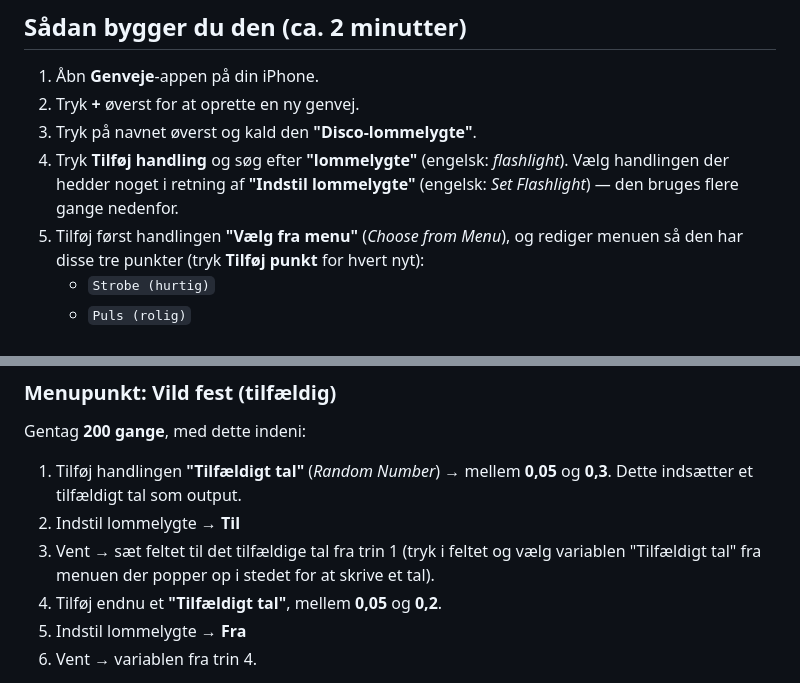
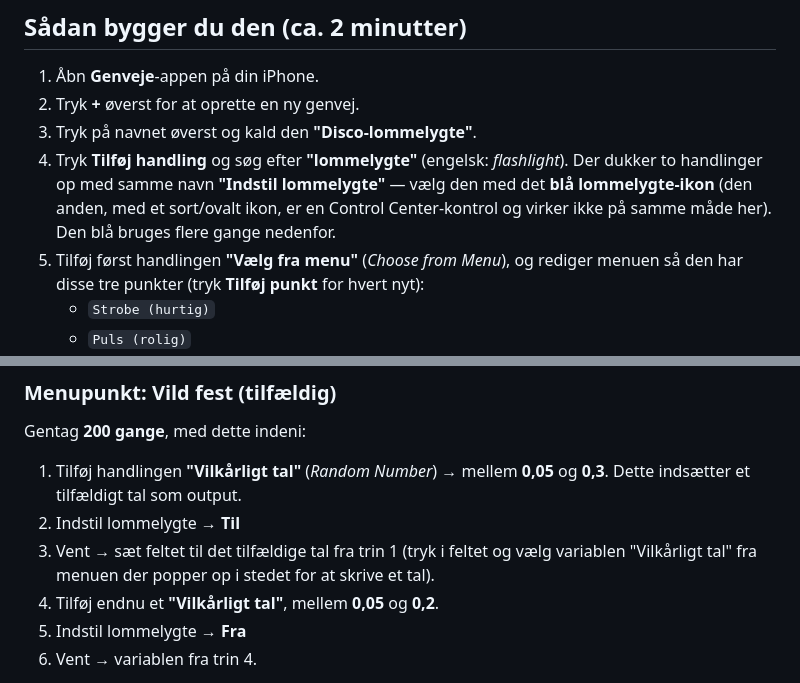
Before and after one commit to MadsFJ/Teat, a Markdown page: disco-lommelygte.md, 2 parts joined by grey strips. Rendered like a GitHub page.

Commit message:
Ret handlingsnavn og præciser hvilken lommelygte-handling der skal vælges
- 'Tilfældigt tal' rettet til det korrekte danske navn 'Vilkårligt tal'
- Tilføjet note om at vælge den blå 'Indstil lommelygte' (ikke
  Control Center-udgaven), bekræftet ud fra skærmbillede af søgningen

```diff
--- a/disco-lommelygte.md
+++ b/disco-lommelygte.md
@@ -25,9 +25,10 @@ publikum hvis genvejen bruges til en fest.
 2. Tryk **+** øverst for at oprette en ny genvej.
 3. Tryk på navnet øverst og kald den **"Disco-lommelygte"**.
 4. Tryk **Tilføj handling** og søg efter **"lommelygte"** (engelsk:
-   *flashlight*). Vælg handlingen der hedder noget i retning af
-   **"Indstil lommelygte"** (engelsk: *Set Flashlight*) — den bruges
-   flere gange nedenfor.
+   *flashlight*). Der dukker to handlinger op med samme navn **"Indstil
+   lommelygte"** — vælg den med det **blå lommelygte-ikon** (den anden,
+   med et sort/ovalt ikon, er en Control Center-kontrol og virker ikke
+   på samme måde her). Den blå bruges flere gange nedenfor.
 5. Tilføj først handlingen **"Vælg fra menu"** (*Choose from Menu*), og
    rediger menuen så den har disse tre punkter (tryk **Tilføj punkt**
    for hvert nyt):
@@ -65,13 +66,13 @@ Gentag **40 gange**, med dette indeni:
 
 Gentag **200 gange**, med dette indeni:
 
-1. Tilføj handlingen **"Tilfældigt tal"** (*Random Number*) → mellem
+1. Tilføj handlingen **"Vilkårligt tal"** (*Random Number*) → mellem
    **0,05** og **0,3**. Dette indsætter et tilfældigt tal som output.
 2. Indstil lommelygte → **Til**
 3. Vent → sæt feltet til det tilfældige tal fra trin 1 (tryk i feltet og
-   vælg variablen "Tilfældigt tal" fra menuen der popper op i stedet for
+   vælg variablen "Vilkårligt tal" fra menuen der popper op i stedet for
    at skrive et tal).
-4. Tilføj endnu et **"Tilfældigt tal"**, mellem **0,05** og **0,2**.
+4. Tilføj endnu et **"Vilkårligt tal"**, mellem **0,05** og **0,2**.
 5. Indstil lommelygte → **Fra**
 6. Vent → variablen fra trin 4.
 
```
